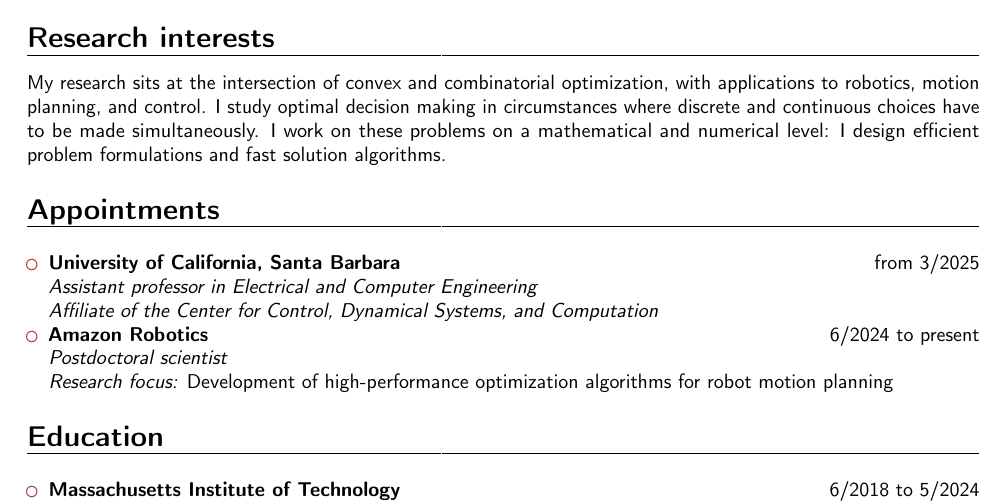
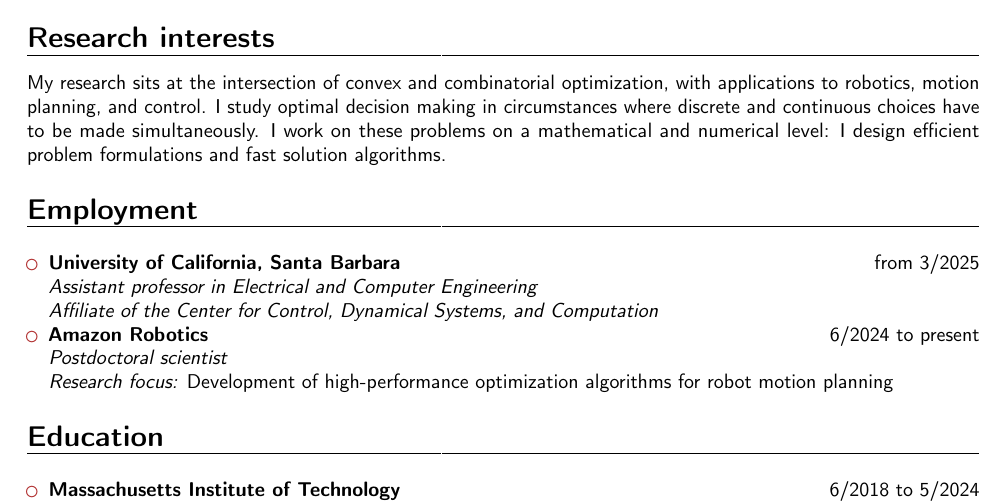
Before and after one commit to TobiaMarcucci/TobiaMarcucci.github.io, a LaTeX CV (marcucci_cv.tex): part of page 1 of 4, cut so that both start at the same text. Compiled offline with pdfLaTeX.

Commit message:
employment

```diff
--- a/marcucci_cv.tex
+++ b/marcucci_cv.tex
@@ -39,7 +39,7 @@
 %The questions at the core of my research are also becoming increasingly pressing in reinforcement learning and artificial intelligence.
 %Motion planning and feedback control of robotic systems is the main application of my research.
 
-\section{Appointments}
+\section{Employment}
 
 \vspace{5pt}
 
```
Also changed, not shown: marcucci_cv.pdf.
